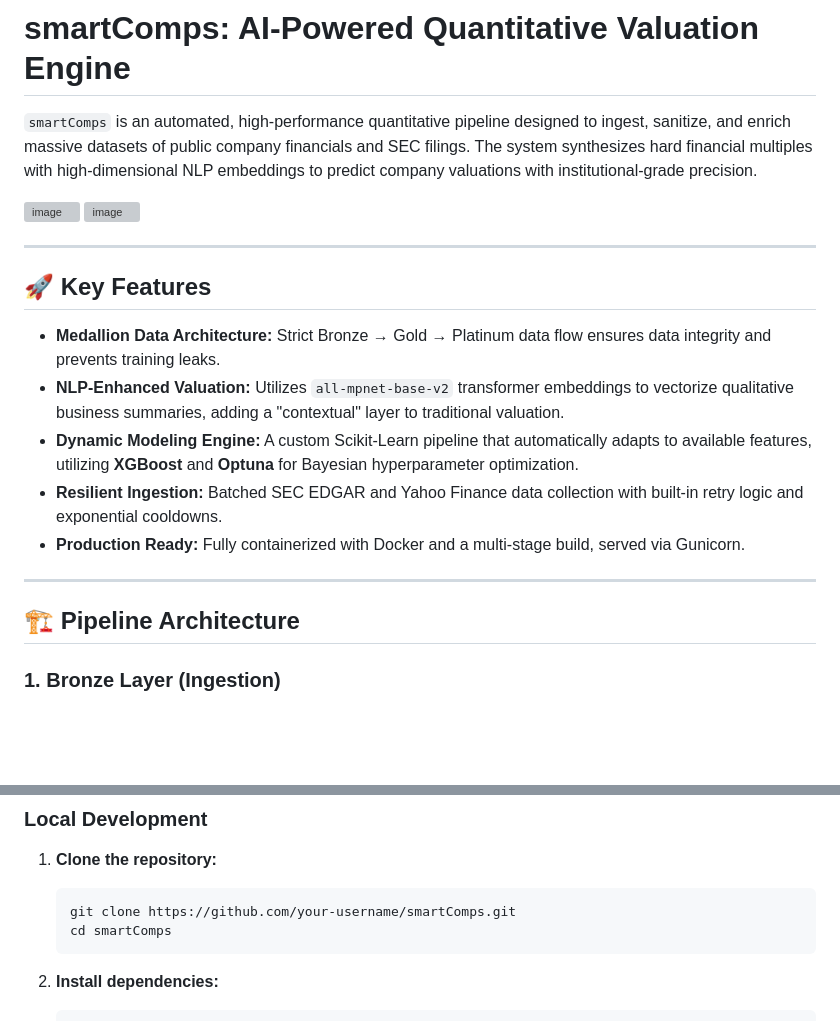
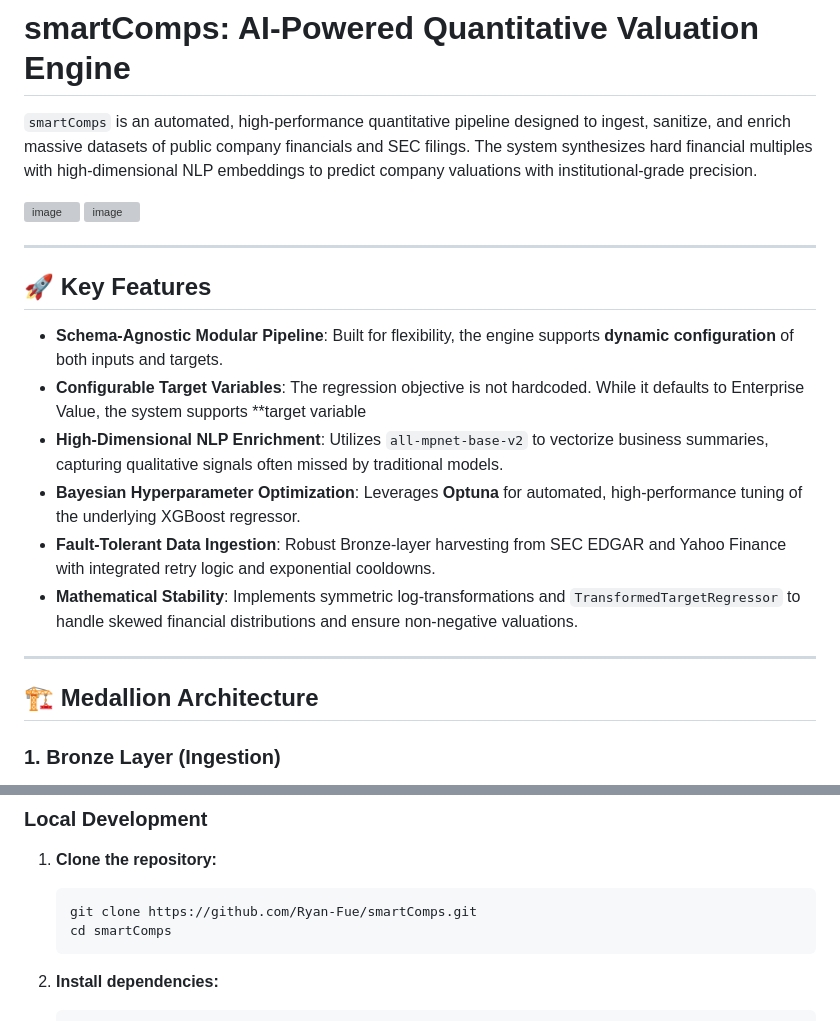
Before and after one commit to Ryan-Fue/smartComps, a Markdown page: README.md, 2 parts joined by grey strips. Rendered like a GitHub page; blank space fills up the shorter version; grey boxes are pictures that could not be loaded.

Commit message:
Update README.md with info on dynamic input/output

````diff
--- a/README.md
+++ b/README.md
@@ -9,15 +9,16 @@
 
 ## 🚀 Key Features
 
-*   **Medallion Data Architecture:** Strict Bronze → Gold → Platinum data flow ensures data integrity and prevents training leaks.
-*   **NLP-Enhanced Valuation:** Utilizes `all-mpnet-base-v2` transformer embeddings to vectorize qualitative business summaries, adding a "contextual" layer to traditional valuation.
-*   **Dynamic Modeling Engine:** A custom Scikit-Learn pipeline that automatically adapts to available features, utilizing **XGBoost** and **Optuna** for Bayesian hyperparameter optimization.
-*   **Resilient Ingestion:** Batched SEC EDGAR and Yahoo Finance data collection with built-in retry logic and exponential cooldowns.
-*   **Production Ready:** Fully containerized with Docker and a multi-stage build, served via Gunicorn.
+- **Schema-Agnostic Modular Pipeline**: Built for flexibility, the engine supports **dynamic configuration** of both inputs and targets.
+- **Configurable Target Variables**: The regression objective is not hardcoded. While it defaults to Enterprise Value, the system supports **target variable
+- **High-Dimensional NLP Enrichment**: Utilizes `all-mpnet-base-v2` to vectorize business summaries, capturing qualitative signals often missed by traditional models.
+- **Bayesian Hyperparameter Optimization**: Leverages **Optuna** for automated, high-performance tuning of the underlying XGBoost regressor.
+- **Fault-Tolerant Data Ingestion**: Robust Bronze-layer harvesting from SEC EDGAR and Yahoo Finance with integrated retry logic and exponential cooldowns.
+- **Mathematical Stability**: Implements symmetric log-transformations and `TransformedTargetRegressor` to handle skewed financial distributions and ensure non-negative valuations.
 
 ---
 
-## 🏗 Pipeline Architecture
+## 🏗 Medallion Architecture
 
 ### 1. Bronze Layer (Ingestion)
 Fetches raw data from SEC EDGAR and Yahoo Finance. Implements fault-tolerant chunking and a Dead Letter Queue (DLQ) for failed tickers.
@@ -43,7 +44,7 @@ The core ML pipeline:
 ### Local Development
 1. **Clone the repository:**
    ```bash
-   git clone https://github.com/your-username/smartComps.git
+   git clone https://github.com/Ryan-Fue/smartComps.git
    cd smartComps
    ```
 
````
Also changed, not shown: other parts of README.md (+2 -2 lines).
